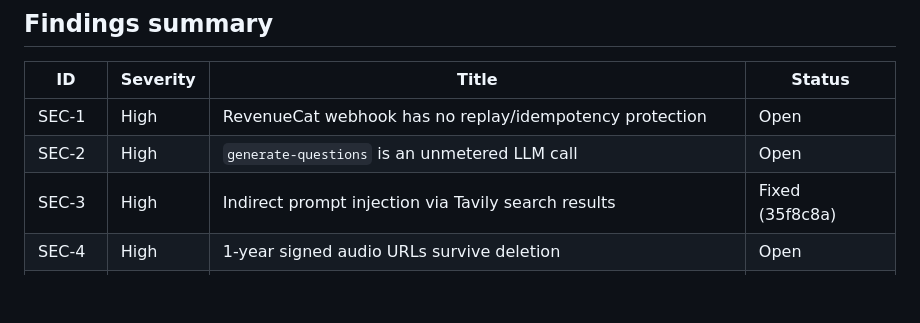
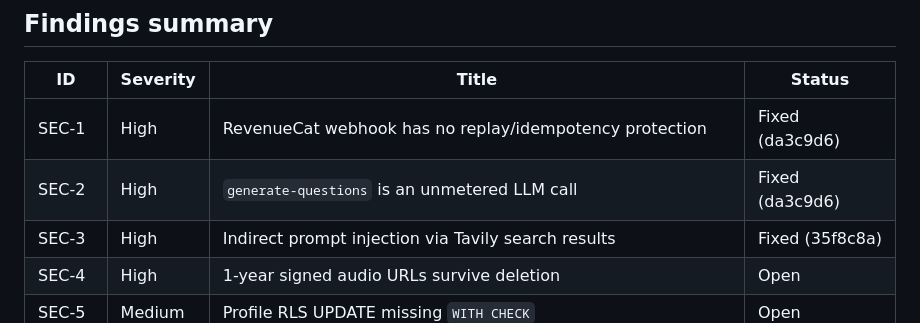
Before and after one commit to IsuruDR/katavo, a Markdown page: docs/security/2026-05-15-security-review.md, the part around the change. GitHub-like rendering; blank space fills up the shorter version.

Commit message:
docs(security): mark SEC-1, SEC-2 fixed in tracker

```diff
--- a/docs/security/2026-05-15-security-review.md
+++ b/docs/security/2026-05-15-security-review.md
@@ -23,8 +23,8 @@ There is no public-facing admin surface and no WebView in the mobile app, which
 
 | ID | Severity | Title | Status |
 |---|---|---|---|
-| SEC-1 | High | RevenueCat webhook has no replay/idempotency protection | Open |
-| SEC-2 | High | `generate-questions` is an unmetered LLM call | Open |
+| SEC-1 | High | RevenueCat webhook has no replay/idempotency protection | Fixed (da3c9d6) |
+| SEC-2 | High | `generate-questions` is an unmetered LLM call | Fixed (da3c9d6) |
 | SEC-3 | High | Indirect prompt injection via Tavily search results | Fixed (35f8c8a) |
 | SEC-4 | High | 1-year signed audio URLs survive deletion | Open |
 | SEC-5 | Medium | Profile RLS UPDATE missing `WITH CHECK` | Open |
```
